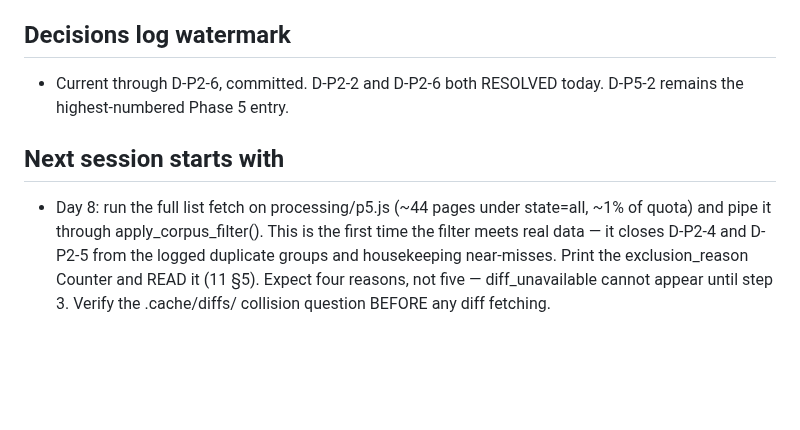
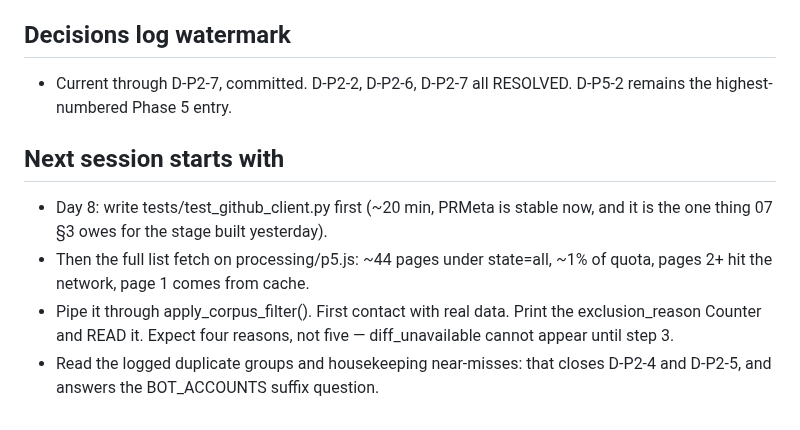
Before and after one commit to harshiltewari2004/pr-review-assistant, a Markdown page: HANDOFF.md, the part around one of its changes. Rendered like a GitHub page; blank space fills up the shorter version.

```diff
--- a/HANDOFF.md
+++ b/HANDOFF.md
@@ -83,13 +78,15 @@
 
 ## Decisions log watermark
-- Current through D-P2-6, committed. D-P2-2 and D-P2-6 both RESOLVED today.
+- Current through D-P2-7, committed. D-P2-2, D-P2-6, D-P2-7 all RESOLVED.
   D-P5-2 remains the highest-numbered Phase 5 entry.
 
 ## Next session starts with
-- Day 8: run the full list fetch on processing/p5.js (~44 pages under
-  state=all, ~1% of quota) and pipe it through apply_corpus_filter().
-  This is the first time the filter meets real data — it closes D-P2-4 and
-  D-P2-5 from the logged duplicate groups and housekeeping near-misses.
-  Print the exclusion_reason Counter and READ it (11 §5). Expect four
-  reasons, not five — diff_unavailable cannot appear until step 3.
-  Verify the .cache/diffs/ collision question BEFORE any diff fetching.
+- Day 8: write tests/test_github_client.py first (~20 min, PRMeta is stable
+  now, and it is the one thing 07 §3 owes for the stage built yesterday).
+- Then the full list fetch on processing/p5.js: ~44 pages under state=all,
+  ~1% of quota, pages 2+ hit the network, page 1 comes from cache.
+- Pipe it through apply_corpus_filter(). First contact with real data.
+  Print the exclusion_reason Counter and READ it. Expect four reasons, not
+  five — diff_unavailable cannot appear until step 3.
+- Read the logged duplicate groups and housekeeping near-misses: that closes
+  D-P2-4 and D-P2-5, and answers the BOT_ACCOUNTS suffix question.
```
Also changed, not shown: other parts of HANDOFF.md (+55 -60 lines), DECISIONS.md (+25 -0 lines), JOURNAL.md (+16 -0 lines).
